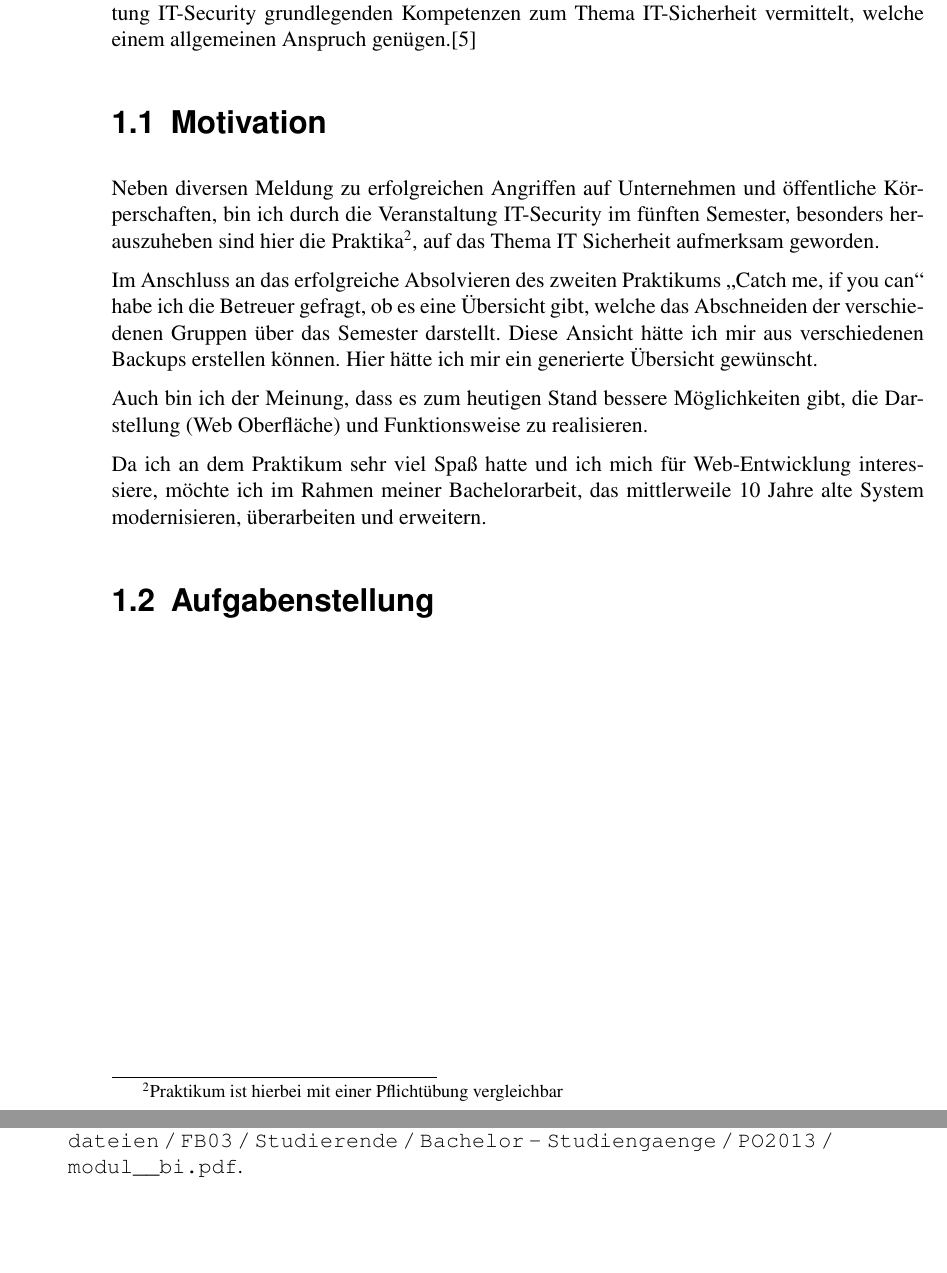
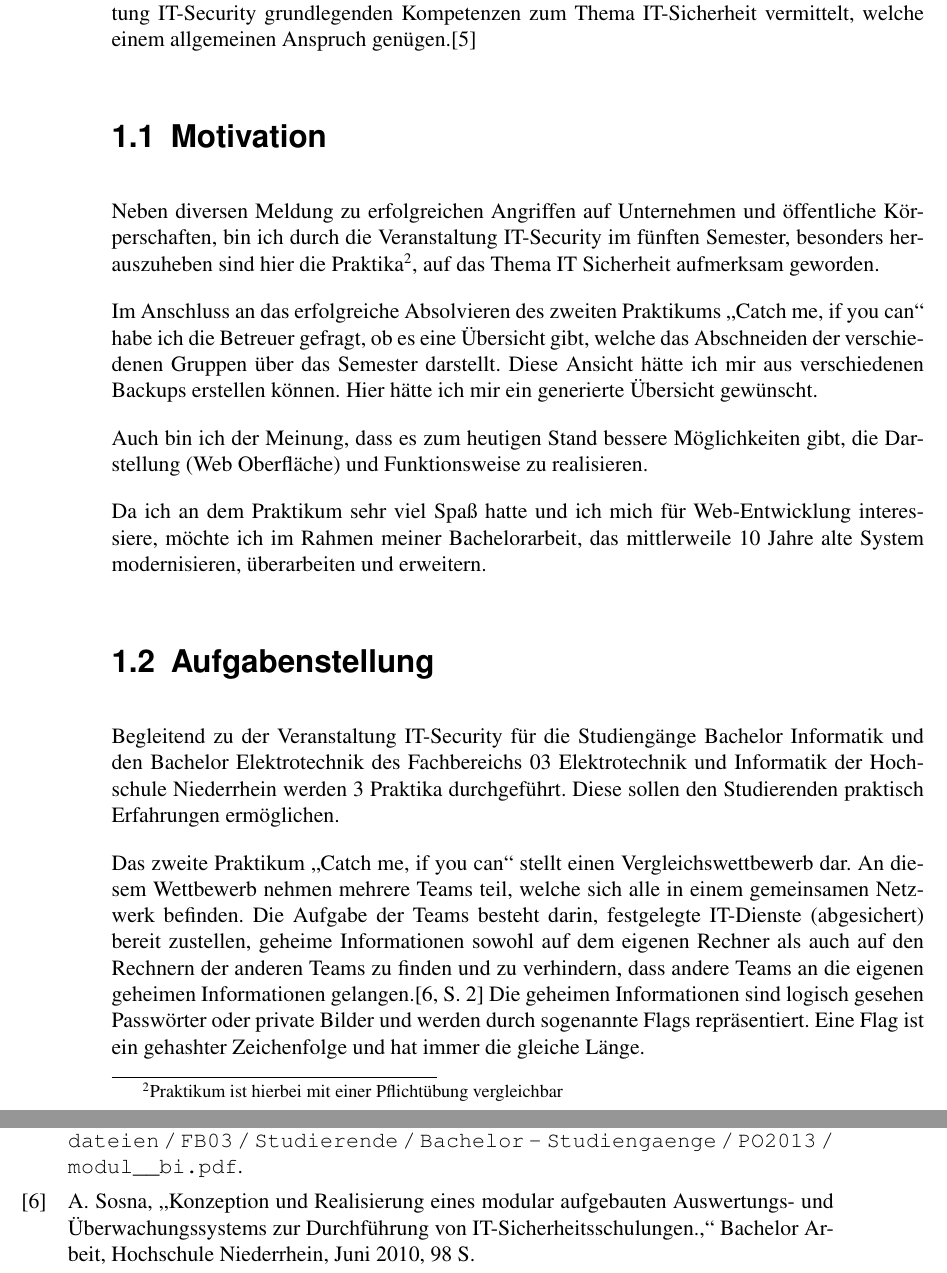
Before and after one commit to firelort/HSNR-6-Bachelor-Thesis, a LaTeX thesis (thesis.tex, which reads 20-Einleitung/Aufgabenstellung.tex, 20-Einleitung/Motivation.tex): two parts of pages 8 and 25 of 26 before the commit and two parts of pages 8 and 27 of 28 after it, joined at a grey line, cut so that both start at the same text, the shorter picture padded with empty space. Compiled offline with pdfLaTeX.

Commit message:
Chapter Einleitung

```diff
--- a/20-Einleitung/Aufgabenstellung.tex
+++ b/20-Einleitung/Aufgabenstellung.tex
@@ -1 +1,5 @@
- \section{Aufgabenstellung}
+\section{Aufgabenstellung}
+\label{sec:Aufgabenstellung}
+Begleitend zu der Veranstaltung IT-Security für die Studiengänge Bachelor Informatik und den Bachelor Elektrotechnik des Fachbereichs 03 Elektrotechnik und Informatik der Hochschule Niederrhein werden 3 Praktika durchgeführt. Diese sollen den Studierenden praktisch Erfahrungen ermöglichen.
+
+Das zweite Praktikum \textquote{Catch me, if you can} stellt einen Vergleichswettbewerb dar. An diesem Wettbewerb nehmen mehrere Teams teil, welche sich alle in einem gemeinsamen Netzwerk befinden. Die Aufgabe der Teams besteht darin, festgelegte IT-Dienste (abgesichert) bereit zustellen, geheime Informationen sowohl auf dem eigenen Rechner als auch auf den Rechnern der anderen Teams zu finden und zu verhindern, dass andere Teams an die eigenen geheimen Informationen gelangen.\cite[S. 2]{sosnaKonzeptionUndRealisierung2010} Die geheimen Informationen sind logisch gesehen Passwörter oder private Bilder und werden durch sogenannte Flags repräsentiert. Eine Flag ist ein gehashter Zeichenfolge und hat immer die gleiche Länge.
--- a/20-Einleitung/Motivation.tex
+++ b/20-Einleitung/Motivation.tex
@@ -1,4 +1,5 @@
 \section{Motivation}
+\label{sec:Motivation}
 Neben diversen Meldung zu erfolgreichen Angriffen auf Unternehmen und öffentliche Körperschaften, bin ich durch die Veranstaltung IT-Security im fünften Semester, besonders herauszuheben sind hier die Praktika\footnote{Praktikum ist hierbei mit einer Pflichtübung vergleichbar}, auf das Thema IT Sicherheit aufmerksam geworden.
 
 Im Anschluss an das erfolgreiche Absolvieren des zweiten Praktikums \textquote{Catch me, if you can} habe ich die Betreuer gefragt, ob es eine Übersicht gibt, welche das Abschneiden der verschiedenen Gruppen über das Semester darstellt.
```
Also changed, not shown: 20-Einleitung/Einleitung.tex (+1 -0 lines), 20-Einleitung/Aufgabenstellung.tex (14 more changed lines).
